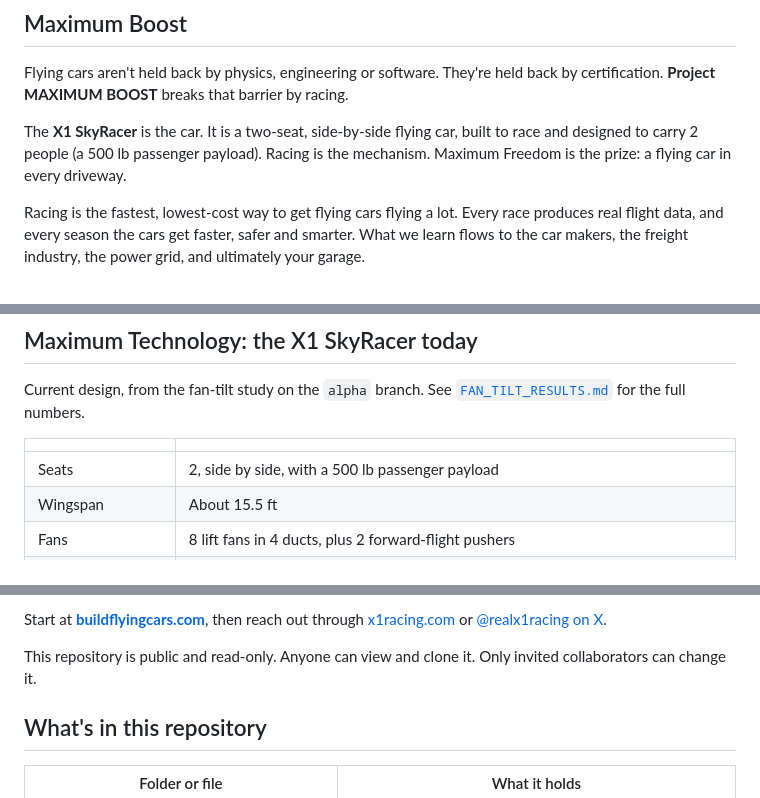
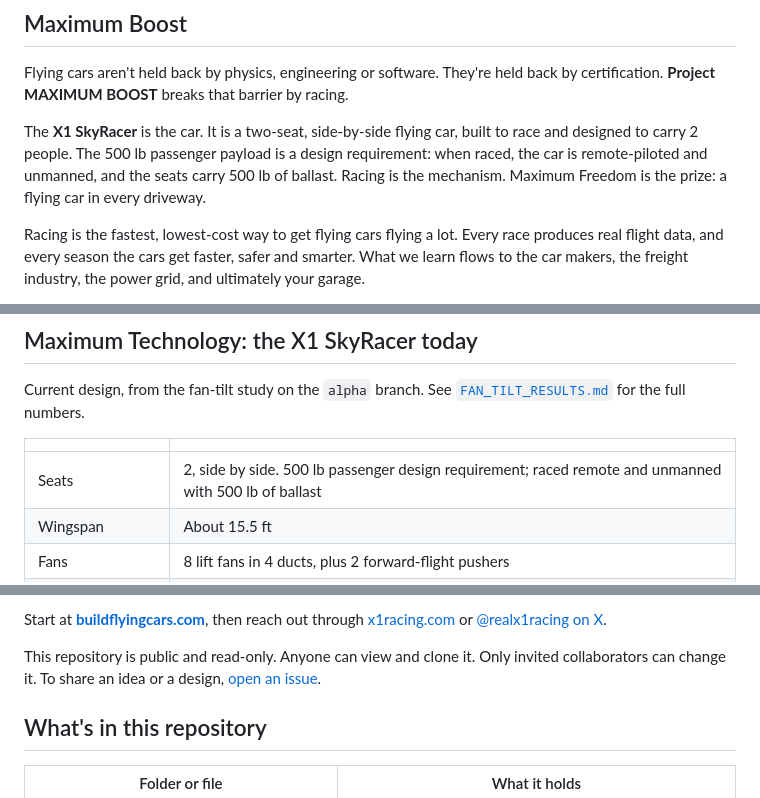
Before and after one commit to projectmaximumboost/x1skyracer, a Markdown page: README.md, 3 parts joined by grey strips. GitHub-like rendering.

Commit message:
README: clarify 500 lb passenger requirement vs unmanned racing; point to issues

```diff
--- a/README.md
+++ b/README.md
@@ -27,7 +27,7 @@
 
 Flying cars aren't held back by physics, engineering or software. They're held back by certification. **Project MAXIMUM BOOST** breaks that barrier by racing.
 
-The **X1 SkyRacer** is the car. It is a two-seat, side-by-side flying car, built to race and designed to carry 2 people (a 500 lb passenger payload). Racing is the mechanism. Maximum Freedom is the prize: a flying car in every driveway.
+The **X1 SkyRacer** is the car. It is a two-seat, side-by-side flying car, built to race and designed to carry 2 people. The 500 lb passenger payload is a design requirement: when raced, the car is remote-piloted and unmanned, and the seats carry 500 lb of ballast. Racing is the mechanism. Maximum Freedom is the prize: a flying car in every driveway.
 
 Racing is the fastest, lowest-cost way to get flying cars flying a lot. Every race produces real flight data, and every season the cars get faster, safer and smarter. What we learn flows to the car makers, the freight industry, the power grid, and ultimately your garage.
 
@@ -90,7 +90,7 @@ Current design, from the fan-tilt study on the `alpha` branch. See [`FAN_TILT_RE
 
 | | |
 | --- | --- |
-| Seats | 2, side by side, with a 500 lb passenger payload |
+| Seats | 2, side by side. 500 lb passenger design requirement; raced remote and unmanned with 500 lb of ballast |
 | Wingspan | About 15.5 ft |
 | Fans | 8 lift fans in 4 ducts, plus 2 forward-flight pushers |
 | Power | Series hybrid on propane, with an opposed twin free-piston linear generator design ([`OPFPLG/`](OPFPLG/)) |
@@ -144,7 +144,7 @@ We want to hear from:
 
 Start at **[buildflyingcars.com](https://buildflyingcars.com)**, then reach out through [x1racing.com](https://x1racing.com) or [@realx1racing on X](https://x.com/realx1racing).
 
-This repository is public and read-only. Anyone can view and clone it. Only invited collaborators can change it.
+This repository is public and read-only. Anyone can view and clone it. Only invited collaborators can change it. To share an idea or a design, [open an issue](https://github.com/projectmaximumboost/x1skyracer/issues).
 
 ## What's in this repository
 
```
